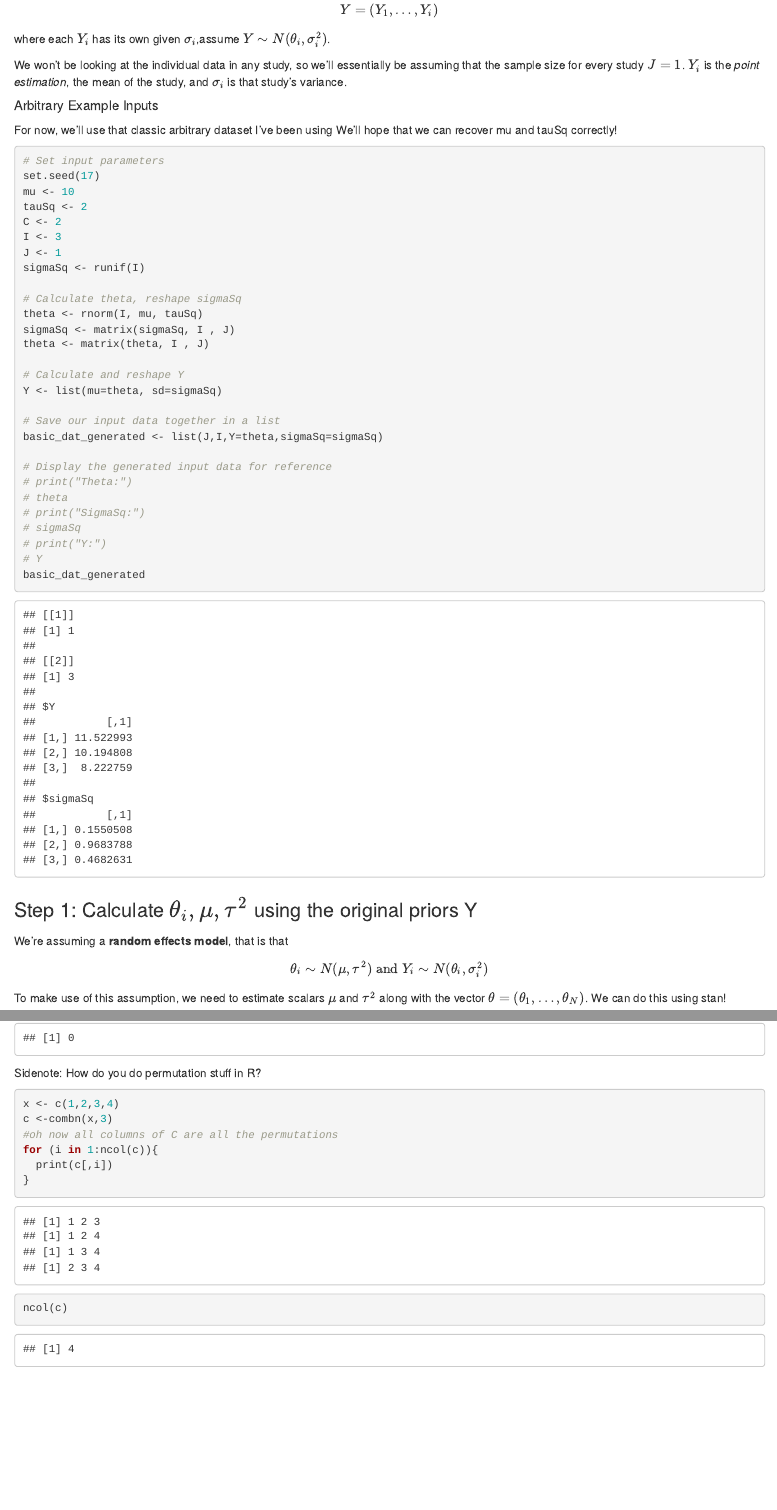
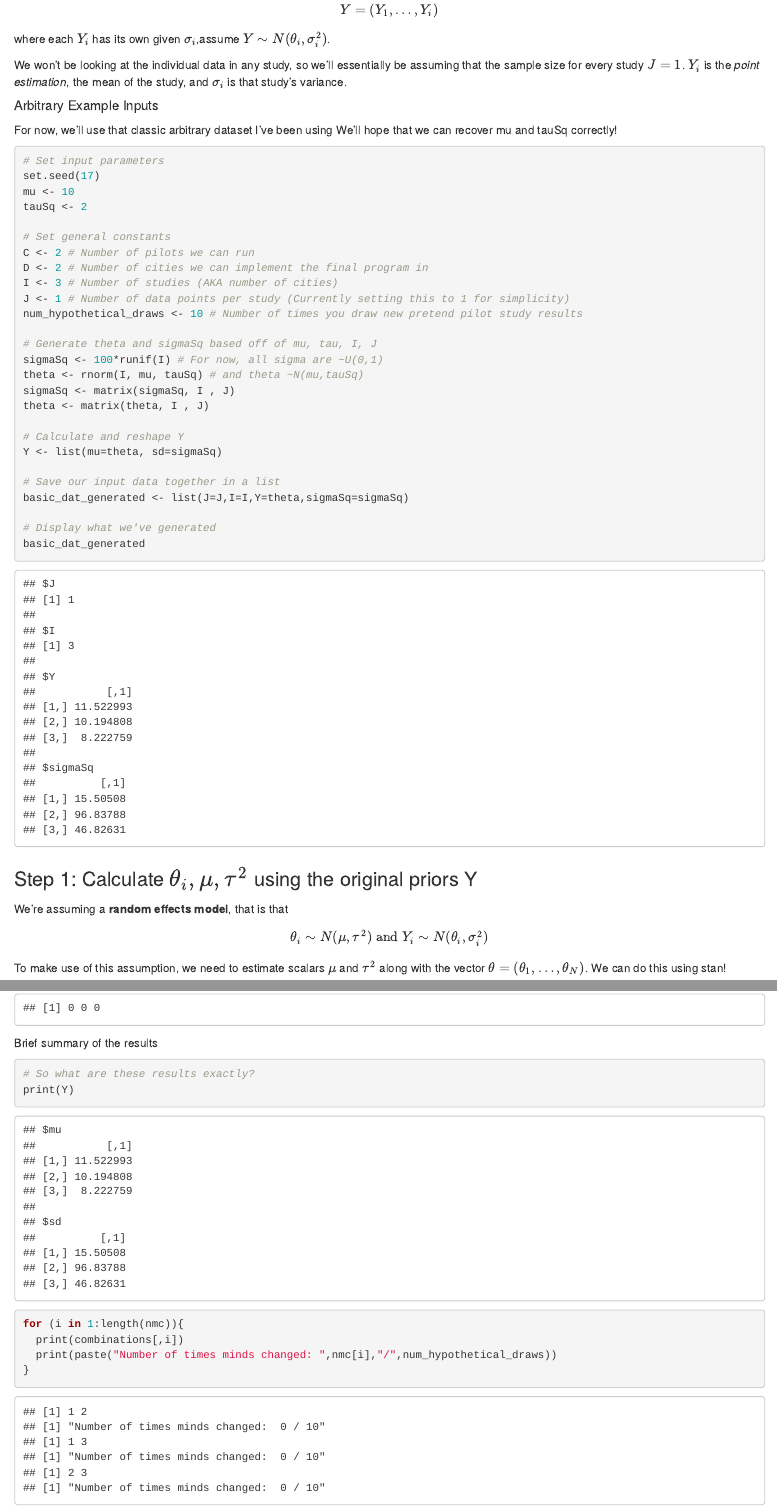
Before and after one commit to dinasinclair/prior-impact, an R Markdown document (citiesBayesian1DwK.Rmd): the page in a window 1100 px wide, from 290 px down, and a second part further down, joined at a grey line. Rendered offline with R 4.5, knitr and Pandoc, with nearby package versions; some code elsewhere in the file could not run offline; common packages that the code uses without loading them are loaded.

Commit message:
can loop random draws and record the results for the basic case

````diff
--- a/citiesBayesian1DwK.Rmd
+++ b/citiesBayesian1DwK.Rmd
@@ -27,13 +27,17 @@ We'll hope that we can recover mu and tauSq correctly!
 set.seed(17)
 mu <- 10
 tauSq <- 2
-C <- 2
-I <- 3
-J <- 1
-sigmaSq <- runif(I)
 
-# Calculate theta, reshape sigmaSq
-theta <- rnorm(I, mu, tauSq)
+# Set general constants
+C <- 2 # Number of pilots we can run
+D <- 2 # Number of cities we can implement the final program in
+I <- 3 # Number of studies (AKA number of cities)
+J <- 1 # Number of data points per study (Currently setting this to 1 for simplicity)
+num_hypothetical_draws <- 10 # Number of times you draw new pretend pilot study results
+
+# Generate theta and sigmaSq based off of mu, tau, I, J
+sigmaSq <- 100*runif(I) # For now, all sigma are ~U(0,1)
+theta <- rnorm(I, mu, tauSq) # and theta ~N(mu,tauSq)
 sigmaSq <- matrix(sigmaSq, I , J)
 theta <- matrix(theta, I , J)
 
@@ -41,15 +45,9 @@ theta <- matrix(theta, I , J)
 Y <- list(mu=theta, sd=sigmaSq)
 
 # Save our input data together in a list
-basic_dat_generated <- list(J,I,Y=theta,sigmaSq=sigmaSq)
+basic_dat_generated <- list(J=J,I=I,Y=theta,sigmaSq=sigmaSq)
 
-# Display the generated input data for reference
-# print("Theta:")
-# theta
-# print("SigmaSq:")
-# sigmaSq
-# print("Y:")
-# Y
+# Display what we've generated
 basic_dat_generated
 ```
 
@@ -214,13 +207,13 @@ nmc
 ```
 
 
-Sidenote: How do you do permutation stuff in R?
+Brief summary of the results
 ```{r}
-x <- c(1,2,3,4)
-c <-combn(x,3)
-#oh now all columns of C are all the permutations
-for (i in 1:ncol(c)){
-  print(c[,i])
+# So what are these results exactly?
+print(Y)
+for (i in 1:length(nmc)){
+  print(combinations[,i])
+  print(paste("Number of times minds changed: ",nmc[i],"/",num_hypothetical_draws))
 }
-ncol(c)
+
 ```
````
Also changed, not shown: citiesBayesian1DwK.Rmd (23 more changed lines).
